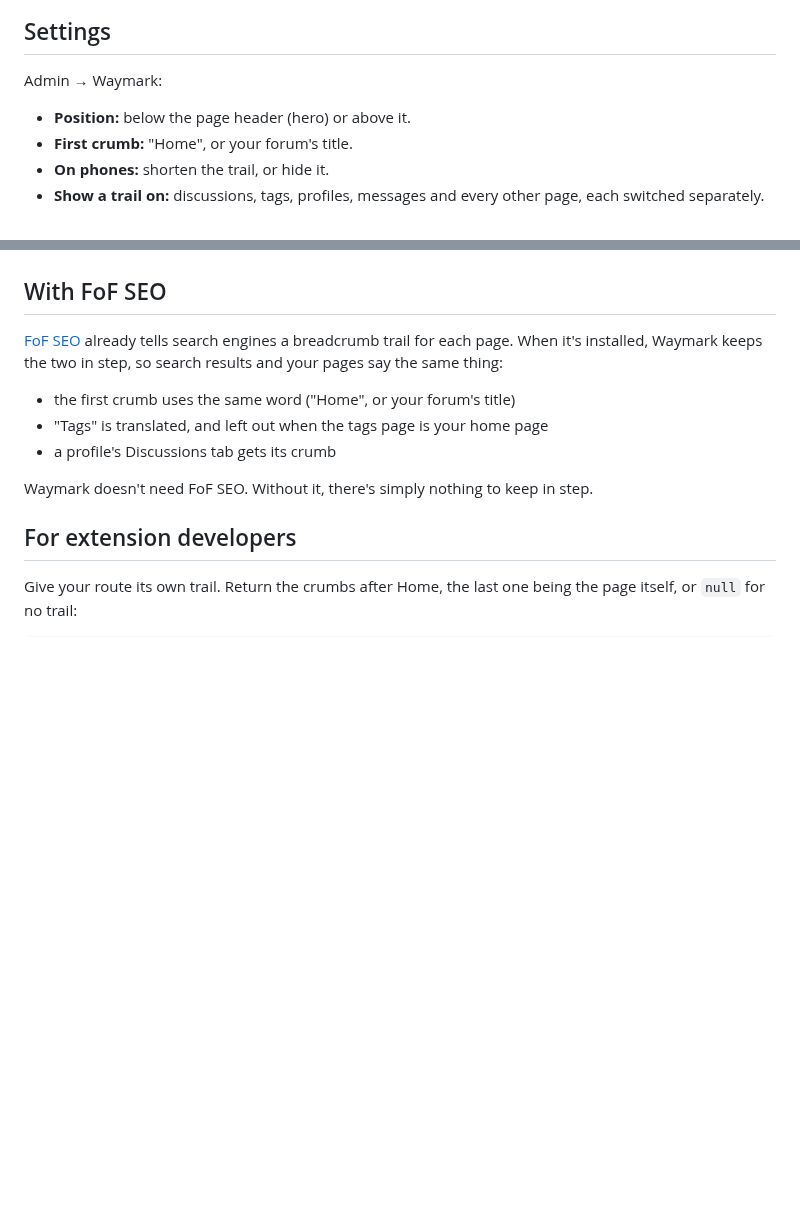
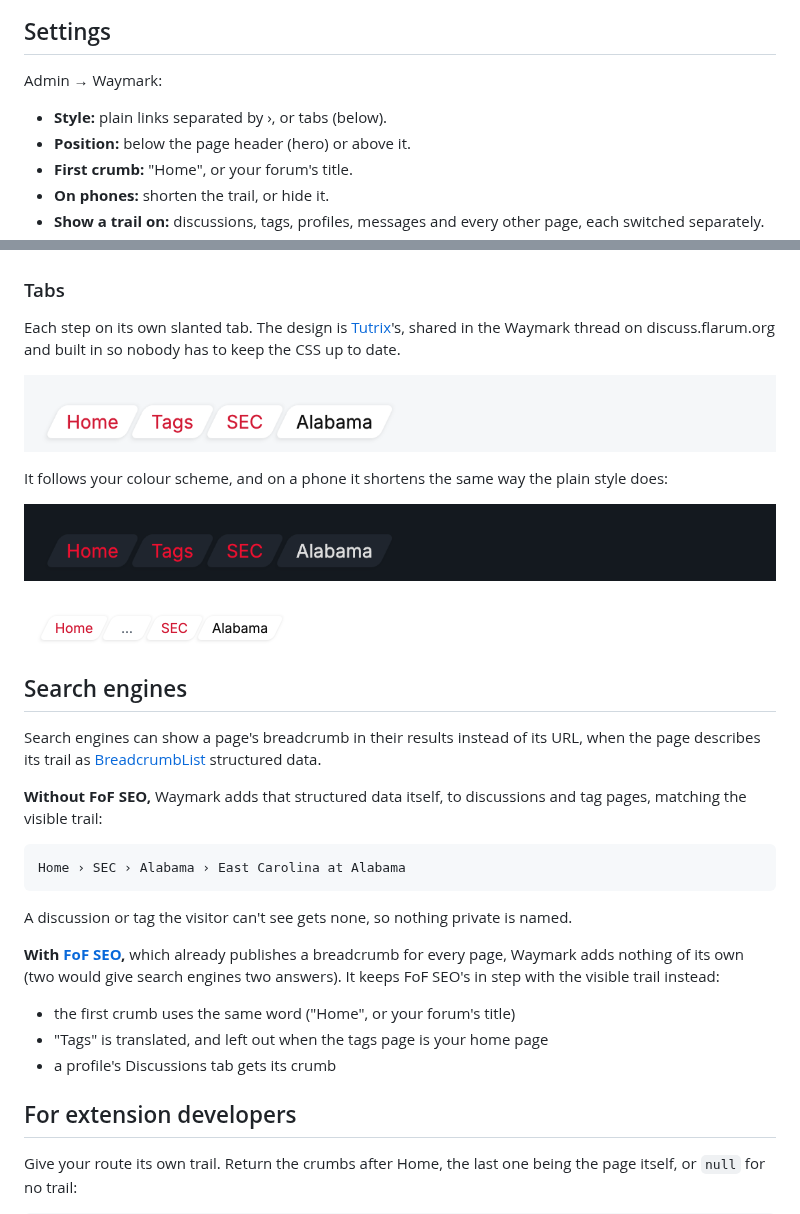
Before and after one commit to ernestdefoe/waymark, a Markdown page: README.md, 2 parts joined by grey strips. GitHub-like rendering; pictures changed too: screenshots/tabs-dark.png (added), screenshots/tabs-phone.png (added), screenshots/tabs.png (added); blank space fills up the shorter version.

````diff
--- a/README.md
+++ b/README.md
@@ -42,6 +42,7 @@ tapping … shows the rest.
 
 Admin → Waymark:
 
+- **Style:** plain links separated by ›, or tabs (below).
 - **Position:** below the page header (hero) or above it.
 - **First crumb:** "Home", or your forum's title.
 - **On phones:** shorten the trail, or hide it.
@@ -52,17 +53,45 @@ It uses your theme's own text and link colours, so there's nothing to style.
 
 ![Waymark's settings](screenshots/settings.png)
 
-## With FoF SEO
+### Tabs
 
-[FoF SEO](https://github.com/FriendsOfFlarum/seo) already tells search engines
-a breadcrumb trail for each page. When it's installed, Waymark keeps the two in
-step, so search results and your pages say the same thing:
+Each step on its own slanted tab. The design is
+[Tutrix](https://discuss.flarum.org/u/Tutrix)'s, shared in the Waymark thread
+on discuss.flarum.org and built in so nobody has to keep the CSS up to date.
+
+![The trail as slanted tabs: Home, Tags, SEC, Alabama](screenshots/tabs.png)
+
+It follows your colour scheme, and on a phone it shortens the same way the
+plain style does:
+
+![The tabs in dark mode](screenshots/tabs-dark.png)
+
+<img src="screenshots/tabs-phone.png" alt="On a phone: Home, …, SEC, Alabama as tabs" width="390">
+
+## Search engines
+
+Search engines can show a page's breadcrumb in their results instead of its
+URL, when the page describes its trail as
+[BreadcrumbList](https://schema.org/BreadcrumbList) structured data.
+
+**Without FoF SEO,** Waymark adds that structured data itself, to discussions
+and tag pages, matching the visible trail:
+
+```
+Home › SEC › Alabama › East Carolina at Alabama
+```
+
+A discussion or tag the visitor can't see gets none, so nothing private is
+named.
+
+**With [FoF SEO](https://github.com/FriendsOfFlarum/seo),** which already
+publishes a breadcrumb for every page, Waymark adds nothing of its own (two
+would give search engines two answers). It keeps FoF SEO's in step with the
+visible trail instead:
 
 - the first crumb uses the same word ("Home", or your forum's title)
 - "Tags" is translated, and left out when the tags page is your home page
 - a profile's Discussions tab gets its crumb
-
-Waymark doesn't need FoF SEO. Without it, there's simply nothing to keep in step.
 
 ## For extension developers
 
````
Also changed, not shown: 8 other files.
